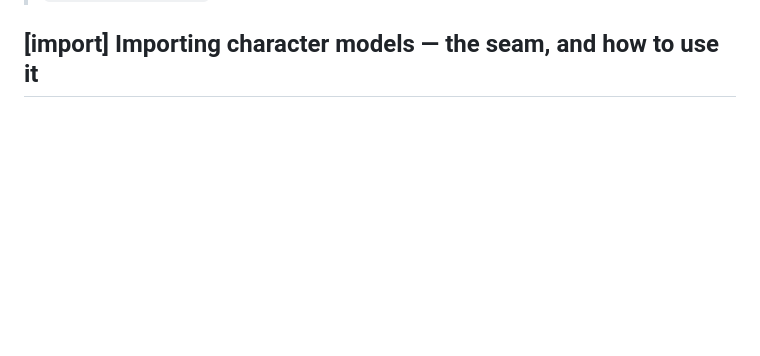
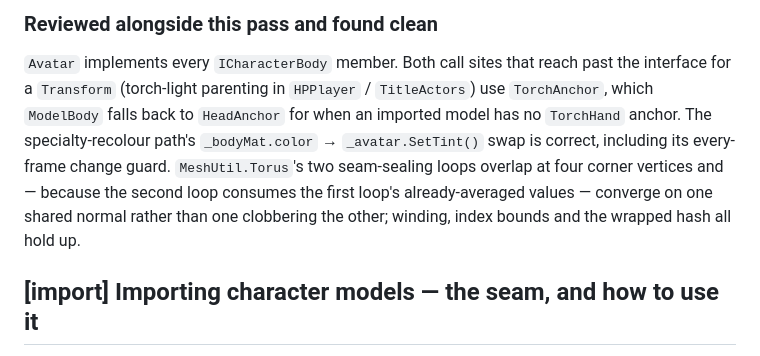
Before and after one commit to AlecMedice/improved-lamp, a Markdown page: docs/UNITY_NOTES.md, the part around one of its changes. GitHub-like rendering; blank space fills up the shorter version.

```diff
--- a/docs/UNITY_NOTES.md
+++ b/docs/UNITY_NOTES.md
@@ -676,3 +745,14 @@ to fix everywhere else.
+### Reviewed alongside this pass and found clean
+
+`Avatar` implements every `ICharacterBody` member. Both call sites that reach past the interface for
+a `Transform` (torch-light parenting in `HPPlayer` / `TitleActors`) use `TorchAnchor`, which
+`ModelBody` falls back to `HeadAnchor` for when an imported model has no `TorchHand` anchor. The
+specialty-recolour path's `_bodyMat.color` → `_avatar.SetTint()` swap is correct, including its
+every-frame change guard. `MeshUtil.Torus`'s two seam-sealing loops overlap at four corner vertices
+and — because the second loop consumes the first loop's already-averaged values — converge on one
+shared normal rather than one clobbering the other; winding, index bounds and the wrapped hash all
+hold up.
+
 ## [import] Importing character models — the seam, and how to use it
 
 Bodies are generated at runtime so that cloning the repo and pressing play works with no asset files in
```
Also changed, not shown: other parts of docs/UNITY_NOTES.md (+69 -0 lines), CLAUDE.md (+4 -3 lines), docs/yeti.md (deleted, +0 -250 lines).
